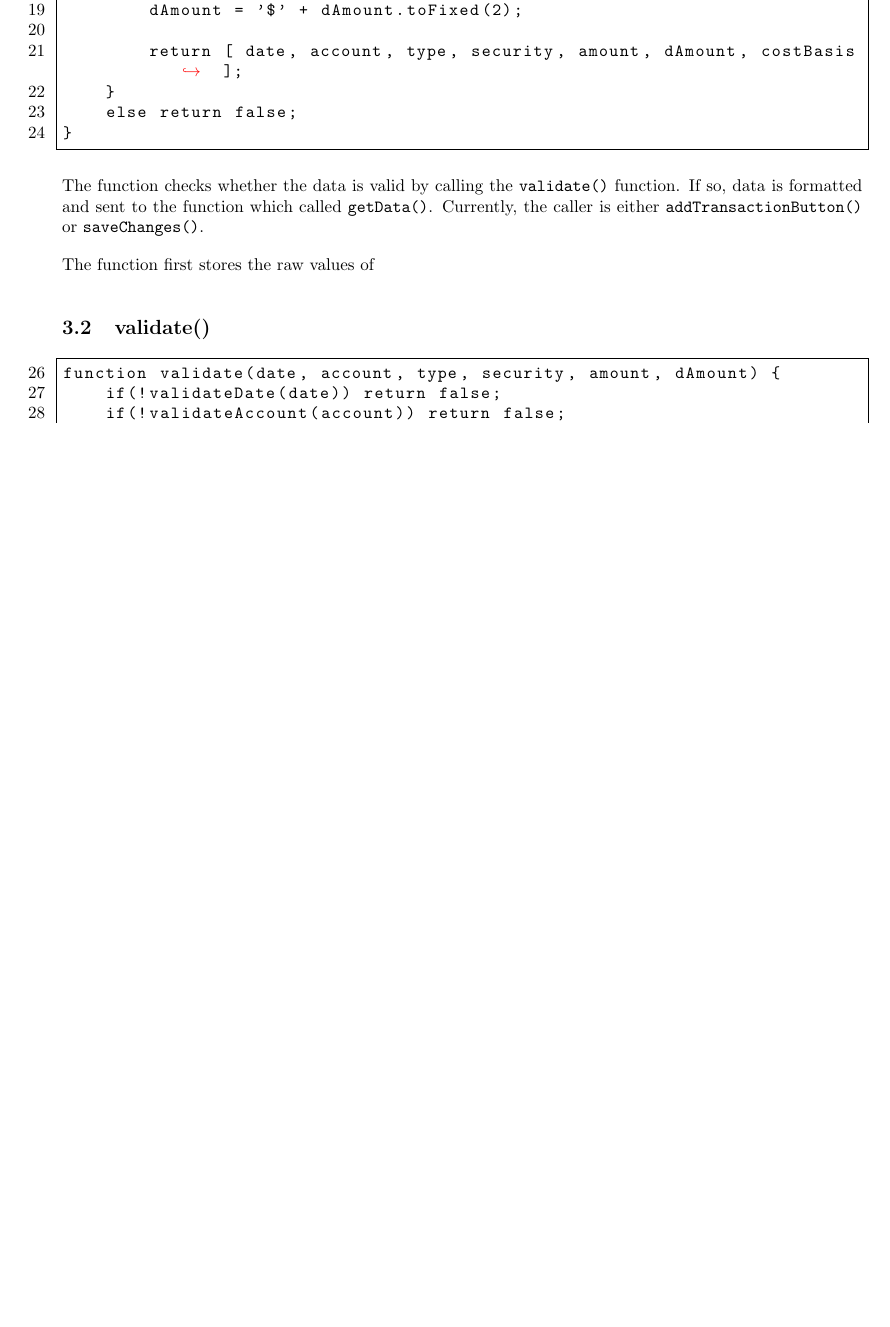
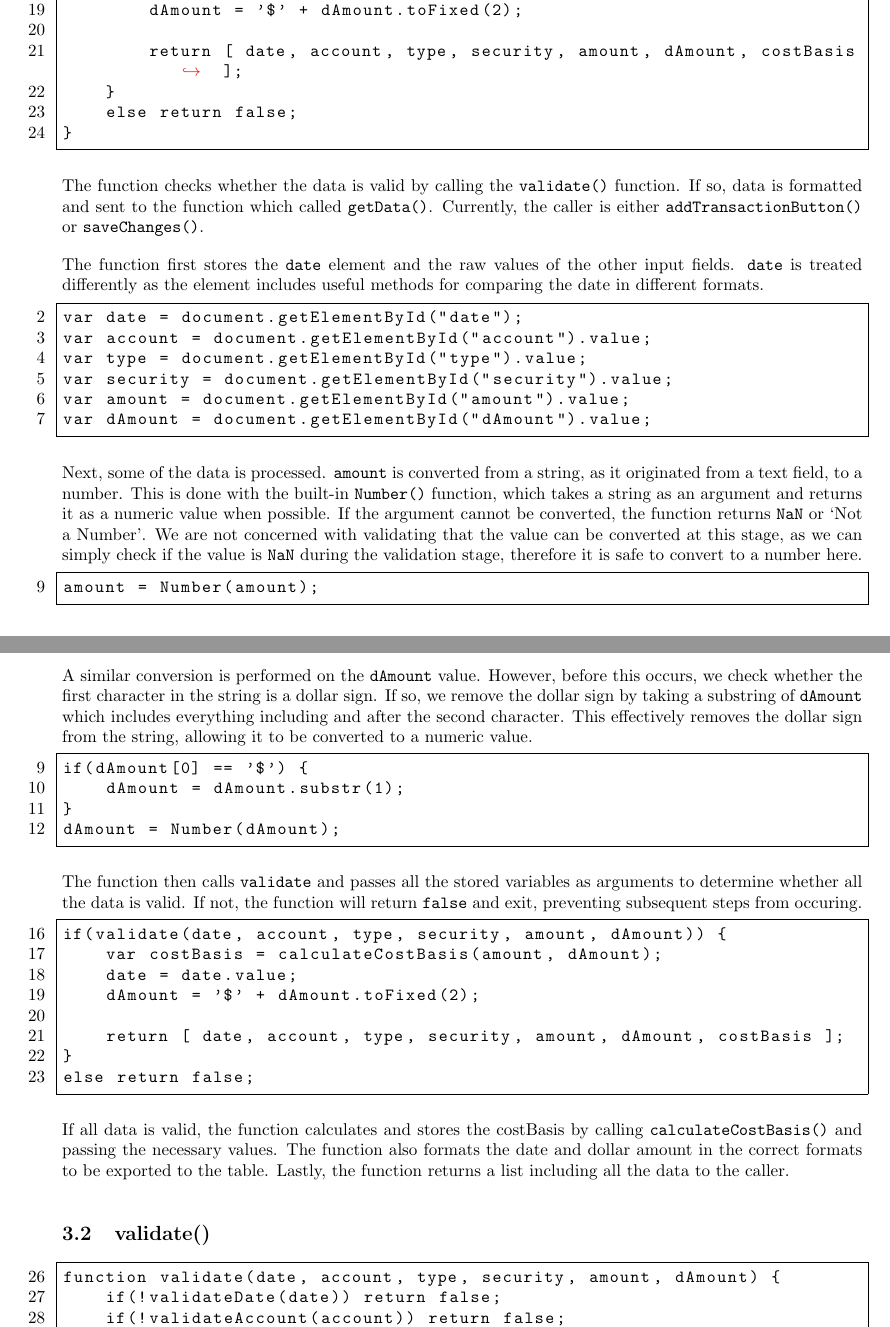
Before and after one commit to Green-Avocado/financial-transaction-web-app, a LaTeX document (docs/docs.tex): part of page 8 of 17 before the commit and two parts of pages 8 and 9 of 17 after it, the two joined at a grey line, cut so that both start at the same text, the shorter picture padded with empty space. Compiled offline with pdfLaTeX.

Commit message:
feat: explained getData()

```diff
--- a/docs/docs.tex
+++ b/docs/docs.tex
@@ -308,7 +308,57 @@ The function checks whether the data is valid by calling the \lstinline{validate
 If so, data is formatted and sent to the function which called \lstinline{getData()}.
 Currently, the caller is either \lstinline{addTransactionButton()} or \lstinline{saveChanges()}.
 
-The function first stores the raw values of
+The function first stores the \lstinline{date} element and the raw values of the other input fields.
+\lstinline{date} is treated differently as the element includes useful methods for comparing the date in different formats.
+
+\begin{lstlisting}[firstnumber=2]
+var date = document.getElementById("date");
+var account = document.getElementById("account").value;
+var type = document.getElementById("type").value;
+var security = document.getElementById("security").value;
+var amount = document.getElementById("amount").value;
+var dAmount = document.getElementById("dAmount").value;
+\end{lstlisting}
+
+Next, some of the data is processed.
+\lstinline{amount} is converted from a string, as it originated from a text field, to a number.
+This is done with the built-in \lstinline{Number()} function, which takes a string as an argument and returns it as a numeric value when possible.
+If the argument cannot be converted, the function returns \lstinline{NaN} or `Not a Number'.
+We are not concerned with validating that the value can be converted at this stage, as we can simply check if the value is \lstinline{NaN} during the validation stage, therefore it is safe to convert to a number here.
+
+\begin{lstlisting}[firstnumber=9]
+amount = Number(amount);
+\end{lstlisting}
+
+A similar conversion is performed on the \lstinline{dAmount} value.
+However, before this occurs, we check whether the first character in the string is a dollar sign.
+If so, we remove the dollar sign by taking a substring of \lstinline{dAmount} which includes everything including and after the second character.
+This effectively removes the dollar sign from the string, allowing it to be converted to a numeric value.
+
+\begin{lstlisting}[firstnumber=9]
+if(dAmount[0] == '$') {
+    dAmount = dAmount.substr(1);
+}
+dAmount = Number(dAmount);
+\end{lstlisting}
+
+The function then calls \lstinline{validate} and passes all the stored variables as arguments to determine whether all the data is valid.
+If not, the function will return \lstinline{false} and exit, preventing subsequent steps from occuring.
+
+\begin{lstlisting}[firstnumber=16]
+if(validate(date, account, type, security, amount, dAmount)) {
+    var costBasis = calculateCostBasis(amount, dAmount);
+    date = date.value;
+    dAmount = '$' + dAmount.toFixed(2);
+
+    return [ date, account, type, security, amount, dAmount, costBasis ];
+}
+else return false;
+\end{lstlisting}
+
+If all data is valid, the function calculates and stores the costBasis by calling \lstinline{calculateCostBasis()} and passing the necessary values.
+The function also formats the date and dollar amount in the correct formats to be exported to the table.
+Lastly, the function returns a list including all the data to the caller.
 
 \subsection{validate()}
 
```
Also changed, not shown: docs/docs.pdf.
